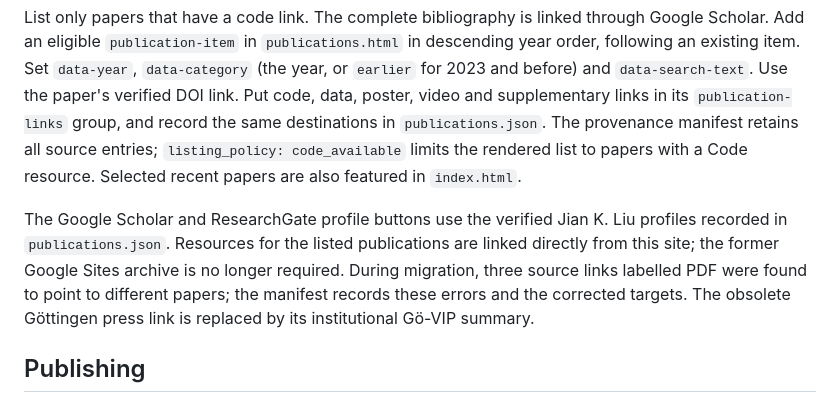
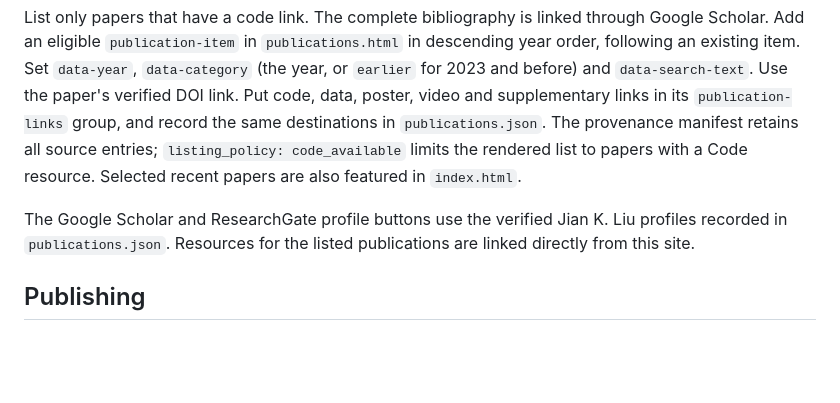
Before and after one commit to jiankliu/jiankliu.github.io, a Markdown page: README.md, the part around the change. Rendered like a GitHub page; blank space fills up the shorter version.

Commit message:
Update README with publication resource details
Removed obsolete links and clarified resource connections for publications.

```diff
--- a/README.md
+++ b/README.md
@@ -41,7 +41,7 @@ When adding a person, preserve `data-filter-item`, `data-category` (`fellows` or
 
 List only papers that have a code link. The complete bibliography is linked through Google Scholar. Add an eligible `publication-item` in `publications.html` in descending year order, following an existing item. Set `data-year`, `data-category` (the year, or `earlier` for 2023 and before) and `data-search-text`. Use the paper's verified DOI link. Put code, data, poster, video and supplementary links in its `publication-links` group, and record the same destinations in `publications.json`. The provenance manifest retains all source entries; `listing_policy: code_available` limits the rendered list to papers with a Code resource. Selected recent papers are also featured in `index.html`.
 
-The Google Scholar and ResearchGate profile buttons use the verified Jian K. Liu profiles recorded in `publications.json`. Resources for the listed publications are linked directly from this site; the former Google Sites archive is no longer required. During migration, three source links labelled PDF were found to point to different papers; the manifest records these errors and the corrected targets. The obsolete Göttingen press link is replaced by its institutional Gö-VIP summary.
+The Google Scholar and ResearchGate profile buttons use the verified Jian K. Liu profiles recorded in `publications.json`. Resources for the listed publications are linked directly from this site.
 
 ## Publishing
 
```
